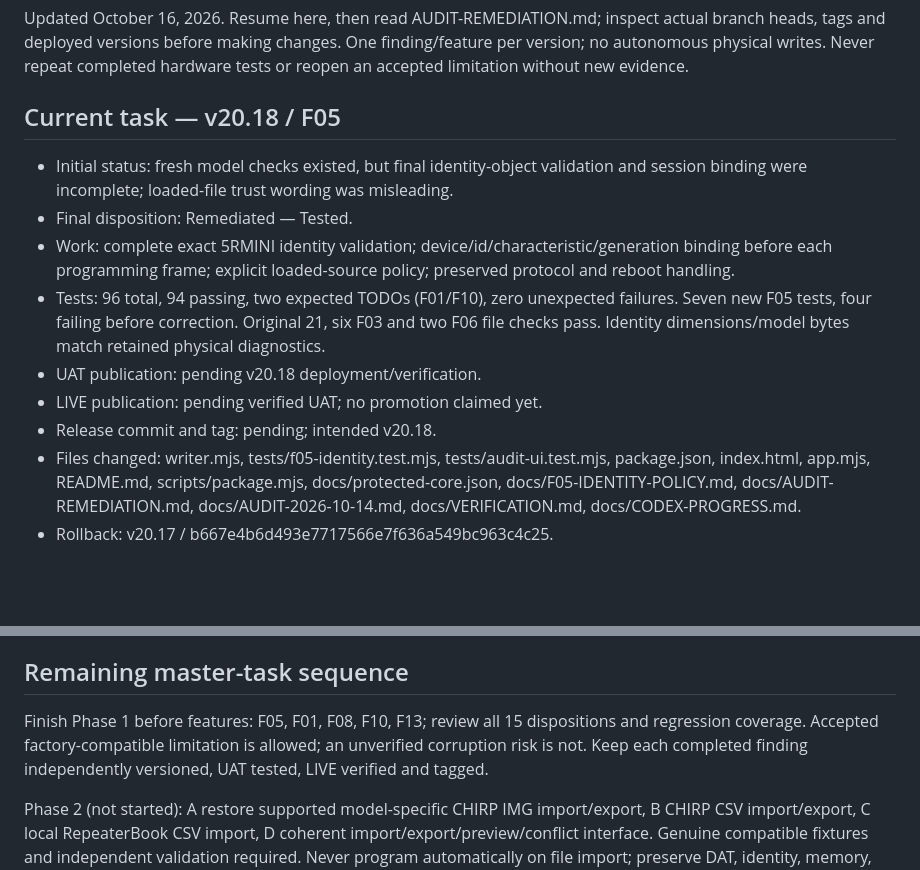
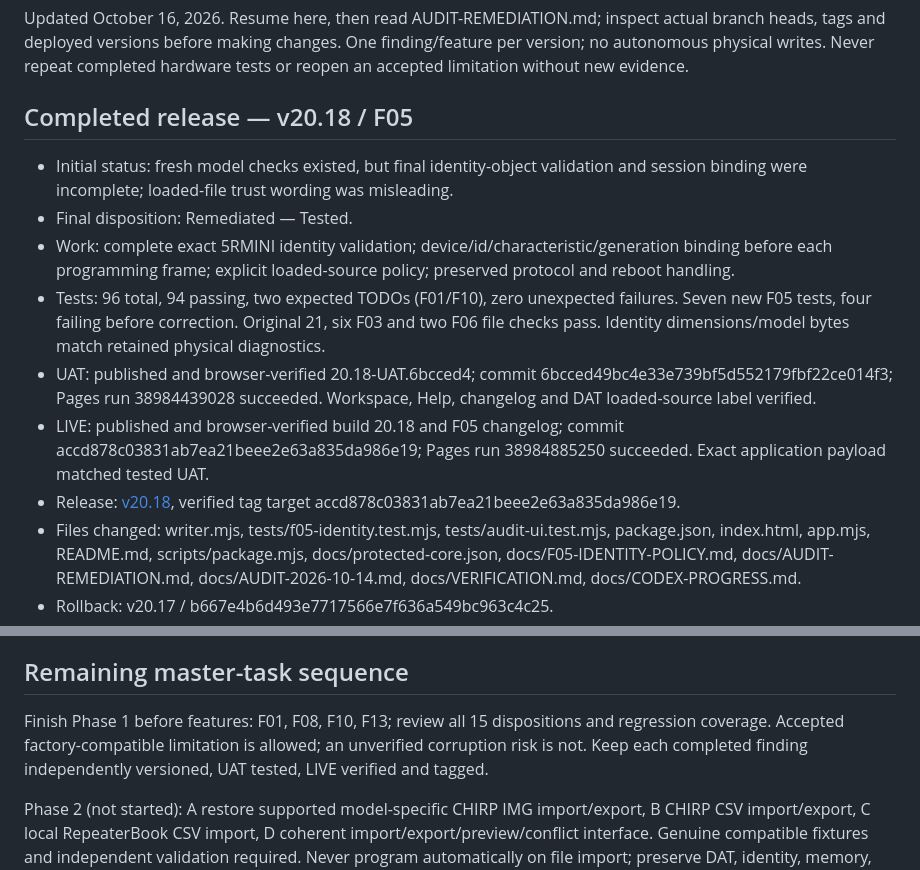
Before and after one commit to K4RJM/baofeng-mini5-bt-cps-unofficial-uat, a Markdown page: docs/CODEX-PROGRESS.md, 2 parts joined by grey strips. Drawn GitHub-style; blank space fills up the shorter version.

Commit message:
docs: record verified F05 v20.18 deployments and tag [skip ci]

```diff
--- a/docs/CODEX-PROGRESS.md
+++ b/docs/CODEX-PROGRESS.md
@@ -2,15 +2,15 @@
 
 Updated October 16, 2026. Resume here, then read AUDIT-REMEDIATION.md; inspect actual branch heads, tags and deployed versions before making changes. One finding/feature per version; no autonomous physical writes. Never repeat completed hardware tests or reopen an accepted limitation without new evidence.
 
-## Current task — v20.18 / F05
+## Completed release — v20.18 / F05
 
 - Initial status: fresh model checks existed, but final identity-object validation and session binding were incomplete; loaded-file trust wording was misleading.
 - Final disposition: Remediated — Tested.
 - Work: complete exact 5RMINI identity validation; device/id/characteristic/generation binding before each programming frame; explicit loaded-source policy; preserved protocol and reboot handling.
 - Tests: 96 total, 94 passing, two expected TODOs (F01/F10), zero unexpected failures. Seven new F05 tests, four failing before correction. Original 21, six F03 and two F06 file checks pass. Identity dimensions/model bytes match retained physical diagnostics.
-- UAT publication: pending v20.18 deployment/verification.
-- LIVE publication: pending verified UAT; no promotion claimed yet.
-- Release commit and tag: pending; intended v20.18.
+- UAT: published and browser-verified 20.18-UAT.6bcced4; commit 6bcced49bc4e33e739bf5d552179fbf22ce014f3; Pages run 38984439028 succeeded. Workspace, Help, changelog and DAT loaded-source label verified.
+- LIVE: published and browser-verified build 20.18 and F05 changelog; commit accd878c03831ab7ea21beee2e63a835da986e19; Pages run 38984885250 succeeded. Exact application payload matched tested UAT.
+- Release: [v20.18](https://github.com/K4RJM/baofeng-mini5-bt-cps-unofficial/releases/tag/v20.18), verified tag target accd878c03831ab7ea21beee2e63a835da986e19.
 - Files changed: writer.mjs, tests/f05-identity.test.mjs, tests/audit-ui.test.mjs, package.json, index.html, app.mjs, README.md, scripts/package.mjs, docs/protected-core.json, docs/F05-IDENTITY-POLICY.md, docs/AUDIT-REMEDIATION.md, docs/AUDIT-2026-10-14.md, docs/VERIFICATION.md, docs/CODEX-PROGRESS.md.
 - Rollback: v20.17 / b667e4b6d493e7717566e7f636a549bc963c4c25.
 - Remaining: F01, F08, F10, F13 (four). Next: F01 unknown-memory preservation.
@@ -73,6 +73,6 @@ Updated October 16, 2026. Resume here, then read AUDIT-REMEDIATION.md; inspect a
 
 ## Remaining master-task sequence
 
-Finish Phase 1 before features: F05, F01, F08, F10, F13; review all 15 dispositions and regression coverage. Accepted factory-compatible limitation is allowed; an unverified corruption risk is not. Keep each completed finding independently versioned, UAT tested, LIVE verified and tagged.
+Finish Phase 1 before features: F01, F08, F10, F13; review all 15 dispositions and regression coverage. Accepted factory-compatible limitation is allowed; an unverified corruption risk is not. Keep each completed finding independently versioned, UAT tested, LIVE verified and tagged.
 
 Phase 2 (not started): A restore supported model-specific CHIRP IMG import/export, B CHIRP CSV import/export, C local RepeaterBook CSV import, D coherent import/export/preview/conflict interface. Genuine compatible fixtures and independent validation required. Never program automatically on file import; preserve DAT, identity, memory, frequency and overwrite safeguards. No RepeaterBook live API integration/token is required.
```
